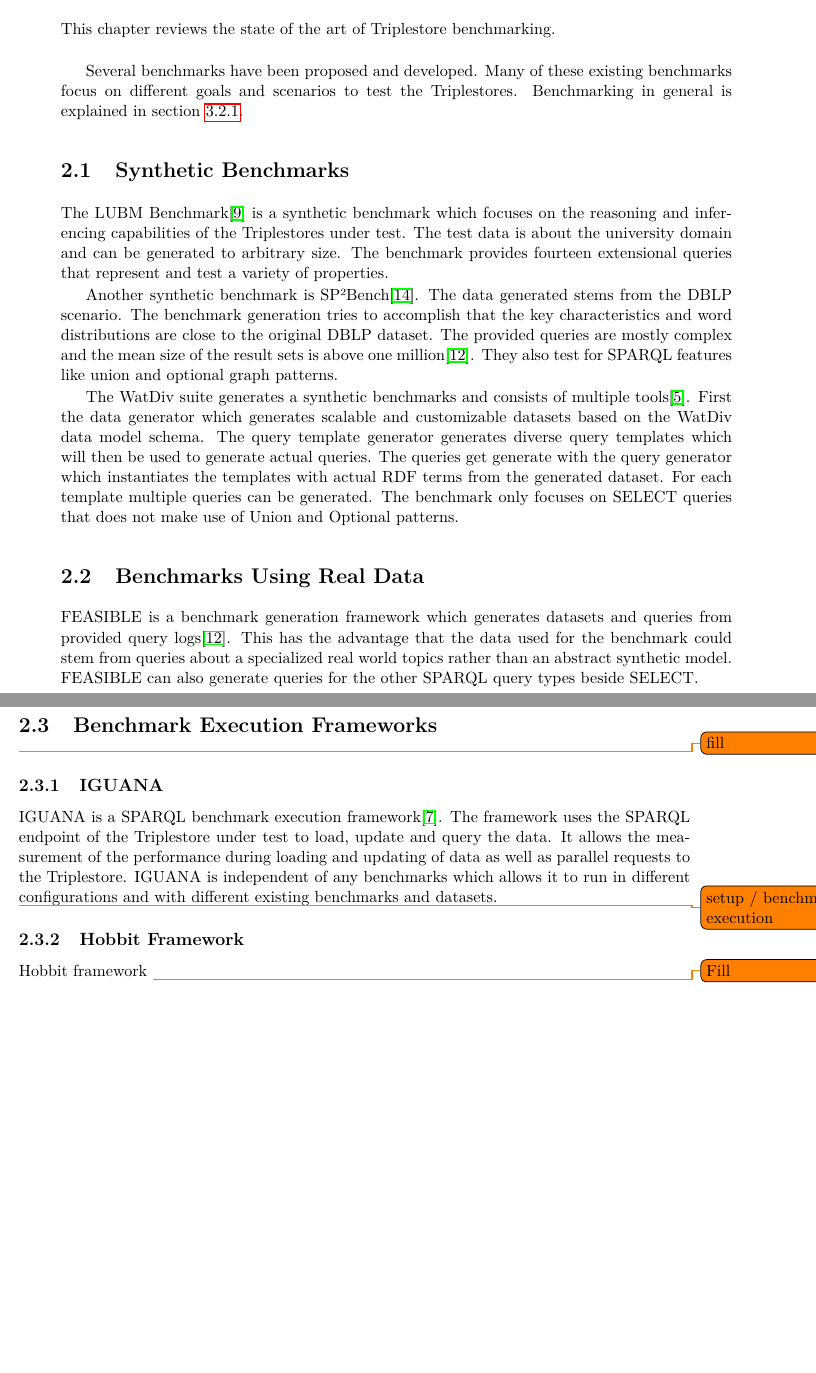
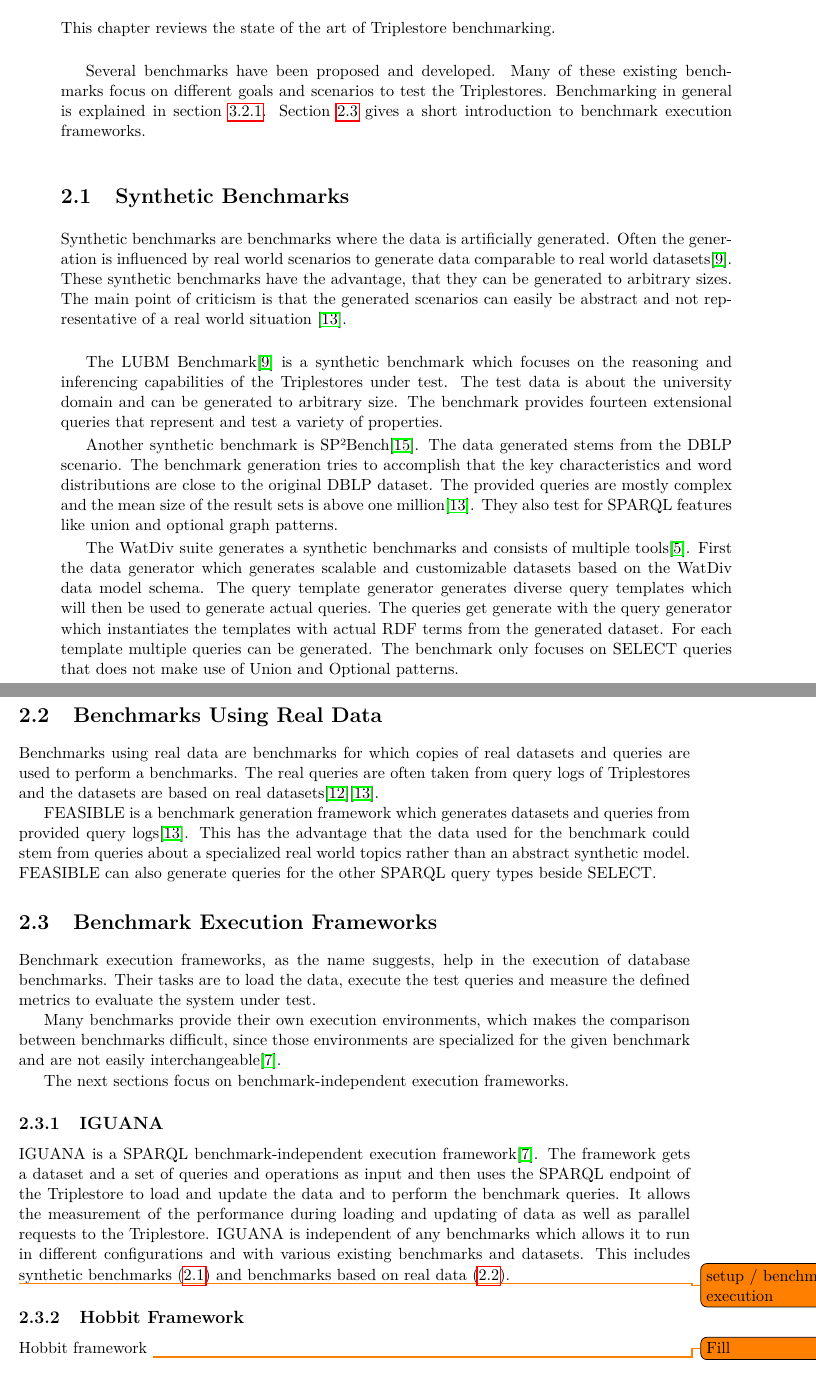
Before and after one commit to frensing/bachelor-thesis-Basilisk, a LaTeX thesis (thesis/thesis.tex, which reads thesis/chapters/related_work.tex): two parts of pages 11 and 12 of 28, joined at a grey line, cut so that both start at the same text, the shorter picture padded with empty space. Compiled offline with pdfLaTeX.

Commit message:
synthetic and real world benchmarks intro

```diff
--- a/thesis/chapters/related_work.tex
+++ b/thesis/chapters/related_work.tex
@@ -9,9 +9,15 @@
 Several benchmarks have been proposed and developed.
 Many of these existing benchmarks focus on different goals and scenarios to test the \tsp{}.
 Benchmarking in general is explained in section \ref{sec:benchmark}.
+Section \ref{sec:benchmark_frameworks} gives a short introduction to benchmark execution frameworks.
 
 \section{Synthetic Benchmarks}
 \label{sec:synthetic_benchmarks}
+Synthetic benchmarks are benchmarks where the data is artificially generated.
+Often the generation is influenced by real world scenarios to generate data comparable to real world datasets\cite{guoLUBMBenchmarkOWL2005}.
+These synthetic benchmarks have the advantage, that they can be generated to arbitrary sizes.
+The main point of criticism is that the generated scenarios can easily be abstract and not representative of a real world situation \cite{saleemFEASIBLEFeatureBasedSPARQL2015}.\\
+
 The LUBM Benchmark\cite{guoLUBMBenchmarkOWL2005} is a synthetic benchmark which focuses on the reasoning and inferencing capabilities of the \tsp{} under test.
 The test data is about the university domain and can be generated to arbitrary size.
 The benchmark provides fourteen extensional queries that represent and test a variety of properties.
@@ -30,21 +36,31 @@
 
 \section{Benchmarks Using Real Data}
 \label{sec:benchmarks_real_data}
+Benchmarks using real data are benchmarks for which copies of real datasets and queries are used to perform a benchmarks.
+The real queries are often taken from query logs of \tsp{} and the datasets are based on real datasets\cite{morseyDBpediaSPARQLBenchmark2011}\cite{saleemFEASIBLEFeatureBasedSPARQL2015}.
+
 FEASIBLE is a benchmark generation framework which generates datasets and queries from provided query logs\cite{saleemFEASIBLEFeatureBasedSPARQL2015}.
 This has the advantage that the data used for the benchmark could stem from queries about a specialized real world topics rather than an abstract synthetic model.
 FEASIBLE can also generate queries for the other SPARQL query types beside SELECT.
 
 \section{Benchmark Execution Frameworks}
+\label{sec:benchmark_frameworks}
 % Most benchmarks come with their own execution framework \todo{cite!}
+Benchmark execution frameworks, as the name suggests, help in the execution of database benchmarks.
+Their tasks are to load the data, execute the test queries and measure the defined metrics to evaluate the system under test.
 
-\todo{fill}
+Many benchmarks provide their own execution environments, which makes the comparison between benchmarks difficult, since those environments are specialized for the given benchmark and are not easily interchangeable\cite{conradsIguanaGenericFramework2017}.
+
+The next sections focus on benchmark-independent execution frameworks.
+
 
 \subsection{IGUANA}
 \label{sec:iguana}
-IGUANA is a SPARQL benchmark execution framework\cite{conradsIguanaGenericFramework2017}.
-The framework uses the SPARQL endpoint of the \ts{} under test to load, update and query the data.
+IGUANA is a SPARQL benchmark-independent execution framework\cite{conradsIguanaGenericFramework2017}.
+The framework gets a dataset and a set of queries and operations as input and then uses the SPARQL endpoint of the \ts{} to load and update the data and to perform the benchmark queries.
 It allows the measurement of the performance during loading and updating of data as well as parallel requests to the \ts{}.
-IGUANA is independent of any benchmarks which allows it to run in different configurations and with different existing benchmarks and datasets.
+IGUANA is independent of any benchmarks which allows it to run in different configurations and with various existing benchmarks and datasets.
+This includes synthetic benchmarks (\ref{sec:synthetic_benchmarks}) and benchmarks based on real data (\ref{sec:benchmarks_real_data}).
 
 \todo{setup / benchmark execution}
 
```
Also changed, not shown: library.bib (+18 -0 lines), thesis/thesis.pdf.
